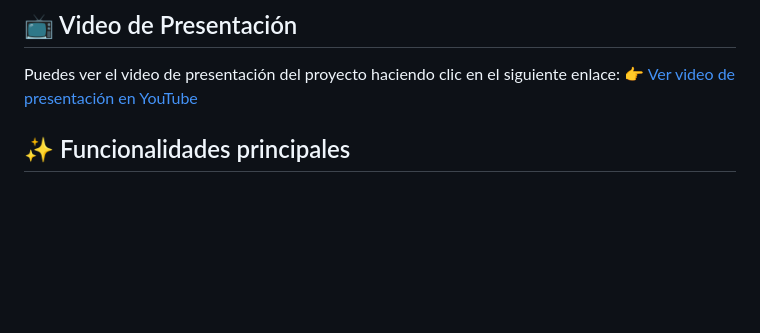
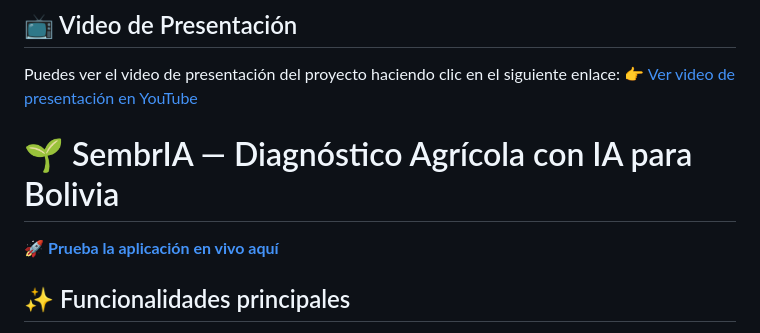
Before and after one commit to Marko22t/SembrIA, a Markdown page: README.md, the part around the change. GitHub-like rendering; blank space fills up the shorter version.

```diff
--- a/README.md
+++ b/README.md
@@ -7,6 +7,10 @@
 
 Puedes ver el video de presentación del proyecto haciendo clic en el siguiente enlace:
 👉 [Ver video de presentación en YouTube](https://youtu.be/0KsaTHf7_Hw)
+
+# 🌱 SembrIA — Diagnóstico Agrícola con IA para Bolivia
+
+🚀 **[Prueba la aplicación en vivo aquí](https://sembr-ia.vercel.app/#)**
 
 ## ✨ Funcionalidades principales
 
```
